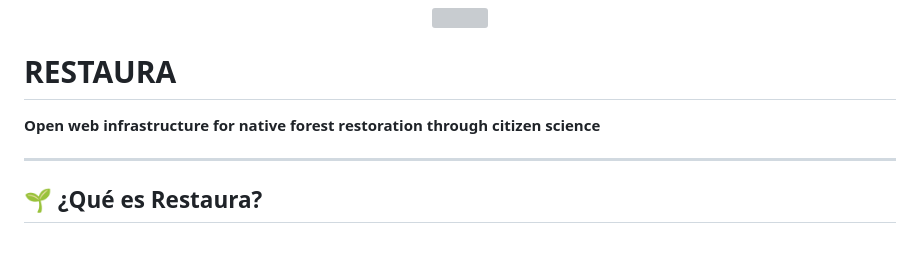
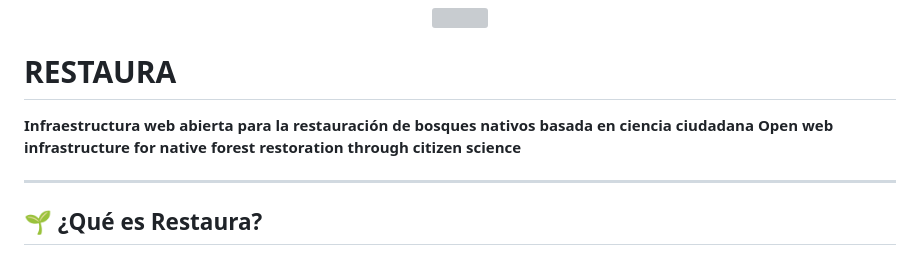
Before and after one commit to RESTAURA-project/Tu-Tala-Amigo, a Markdown page: README.md, the part around the change. Drawn GitHub-style; grey boxes are pictures that could not be loaded.

```diff
--- a/README.md
+++ b/README.md
@@ -3,7 +3,9 @@
 </p>
 
 # RESTAURA
+**Infraestructura web abierta para la restauración de bosques nativos basada en ciencia ciudadana**
 **Open web infrastructure for native forest restoration through citizen science**
+
 
 ---
 
```
